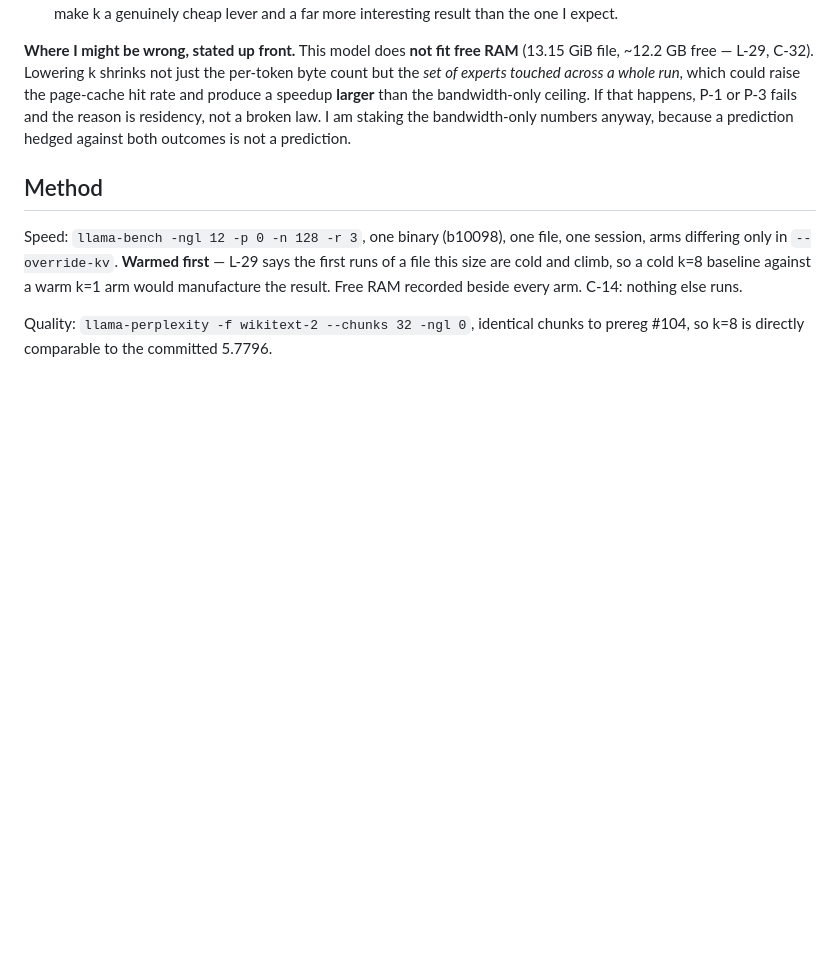
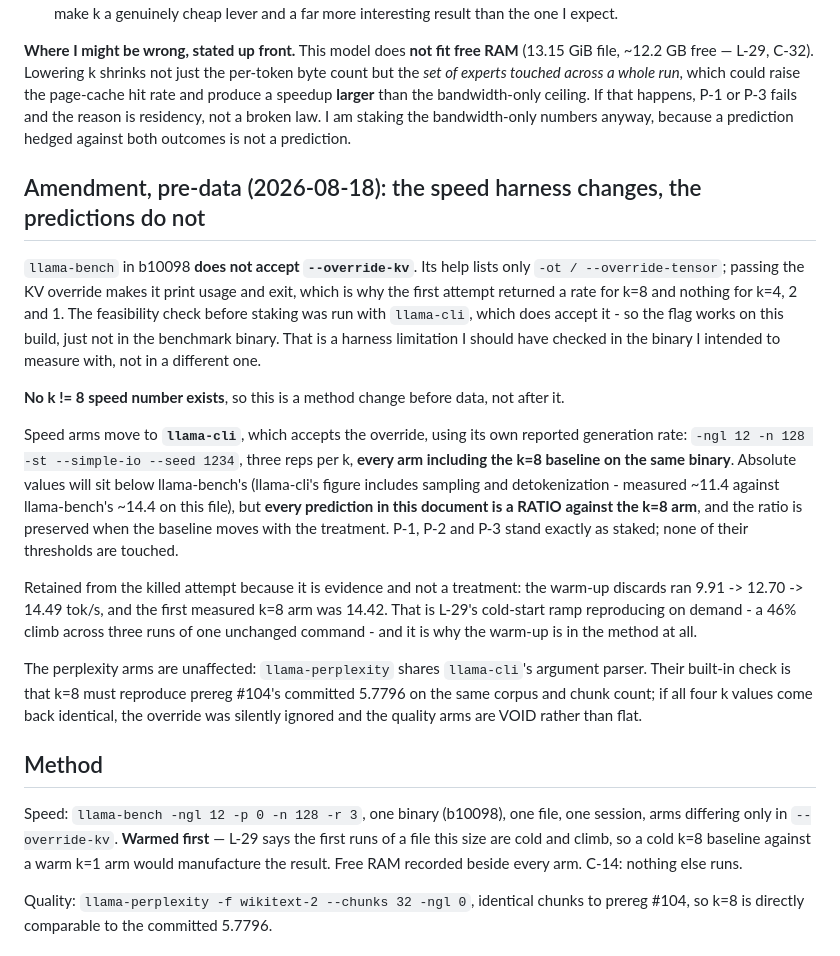
Before and after one commit to FedericoTs/quantprobe, a Markdown page: preregistrations/2026-08-18-the-k-lever-is-bounded-by-the-always-active-floor.md, the part around the change. GitHub-like rendering; blank space fills up the shorter version.

Commit message:
Prereg #107 amended pre-data: llama-bench cannot express this treatment, llama-cli can
llama-bench in b10098 does not accept --override-kv - its help lists only --override-tensor,
and passing the KV override makes it print usage and exit. That is why the first attempt
returned a rate for k=8 and nothing for k=4, 2 or 1.

My own fault, precisely located: the feasibility check before staking used llama-cli, which
does accept the flag. I proved the flag works on this build and then wrote a method around a
different binary. Check the tool you intend to measure with, not a sibling that shares a name.

No k != 8 speed number exists, so this is a method change before data. Speed arms move to
llama-cli, every arm including the k=8 baseline on the same binary. Its absolute rate sits
below llama-bench's because it includes sampling and detokenization (~11.4 vs ~14.4 on this
file), but every prediction here is a RATIO against k=8, and the ratio survives a baseline that
moves with the treatment. P-1, P-2, P-3 stand exactly as staked; no threshold is touched.

Kept from the killed attempt because it is evidence, not a treatment: the warm-up discards ran
9.91 -> 12.70 -> 14.49 and the first measured k=8 arm was 14.42. L-29's cold-start ramp
reproducing on demand, 46% across three runs of one unchanged command. That is why the warm-up
is in the method.

Perplexity arms are unaffected - llama-perplexity shares llama-cli's parser - and carry their
own check: k=8 must reproduce prereg #104's 5.7796. Four identical values would mean the
override was ignored and the quality arms are VOID, not flat.

Co-Authored-By: Claude Opus 4.8 <noreply@anthropic.com>

```diff
--- a/preregistrations/2026-08-18-the-k-lever-is-bounded-by-the-always-active-floor.md
+++ b/preregistrations/2026-08-18-the-k-lever-is-bounded-by-the-always-active-floor.md
@@ -60,6 +60,35 @@ speedup **larger** than the bandwidth-only ceiling. If that happens, P-1 or P-3
 reason is residency, not a broken law. I am staking the bandwidth-only numbers anyway, because a
 prediction hedged against both outcomes is not a prediction.
 
+## Amendment, pre-data (2026-08-18): the speed harness changes, the predictions do not
+
+`llama-bench` in b10098 **does not accept `--override-kv`**. Its help lists only
+`-ot / --override-tensor`; passing the KV override makes it print usage and exit, which is why
+the first attempt returned a rate for k=8 and nothing for k=4, 2 and 1. The feasibility check
+before staking was run with `llama-cli`, which does accept it - so the flag works on this
+build, just not in the benchmark binary. That is a harness limitation I should have checked in
+the binary I intended to measure with, not in a different one.
+
+**No k != 8 speed number exists**, so this is a method change before data, not after it.
+
+Speed arms move to **`llama-cli`**, which accepts the override, using its own reported
+generation rate: `-ngl 12 -n 128 -st --simple-io --seed 1234`, three reps per k, **every arm
+including the k=8 baseline on the same binary**. Absolute values will sit below llama-bench's
+(llama-cli's figure includes sampling and detokenization - measured ~11.4 against llama-bench's
+~14.4 on this file), but **every prediction in this document is a RATIO against the k=8 arm**,
+and the ratio is preserved when the baseline moves with the treatment. P-1, P-2 and P-3 stand
+exactly as staked; none of their thresholds are touched.
+
+Retained from the killed attempt because it is evidence and not a treatment: the warm-up
+discards ran 9.91 -> 12.70 -> 14.49 tok/s, and the first measured k=8 arm was 14.42. That is
+L-29's cold-start ramp reproducing on demand - a 46% climb across three runs of one unchanged
+command - and it is why the warm-up is in the method at all.
+
+The perplexity arms are unaffected: `llama-perplexity` shares `llama-cli`'s argument parser.
+Their built-in check is that k=8 must reproduce prereg #104's committed 5.7796 on the same
+corpus and chunk count; if all four k values come back identical, the override was silently
+ignored and the quality arms are VOID rather than flat.
+
 ## Method
 
 Speed: `llama-bench -ngl 12 -p 0 -n 128 -r 3`, one binary (b10098), one file, one session, arms
```
